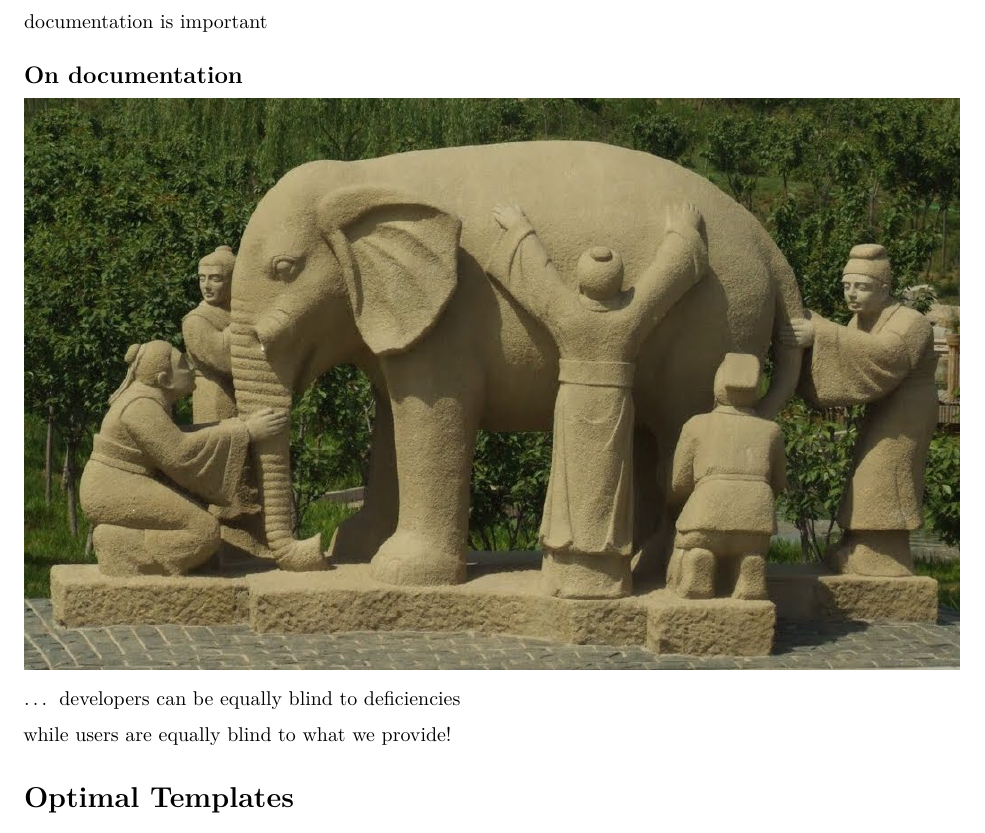
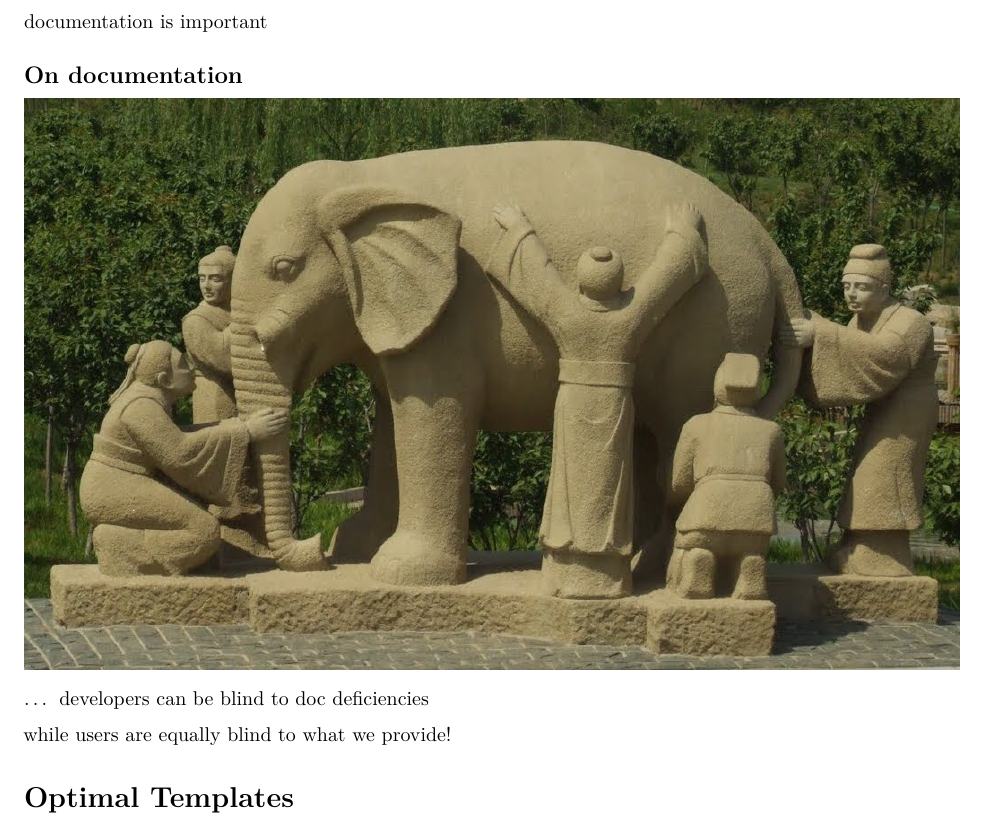
Before and after one commit to stnava/ANTs2015, an R Markdown document (ants2015build.Rmd): part of page 8 of 29, cut so that both start at the same text. Rendered offline with R 4.5, knitr and Pandoc, then LaTeX, with nearby package versions.

Commit message:
WIP: regular update

```diff
--- a/ants2015build.Rmd
+++ b/ants2015build.Rmd
@@ -164,7 +164,7 @@ documentation is important
 
 ![](figures/blindmen.jpg)
 
-... developers can be equally blind to deficiencies
+... developers can be blind to doc deficiencies
 
 while users are equally blind to what we provide!
 
```
Also changed, not shown: background/background1.Rmd (+1 -1 lines), index.html.
